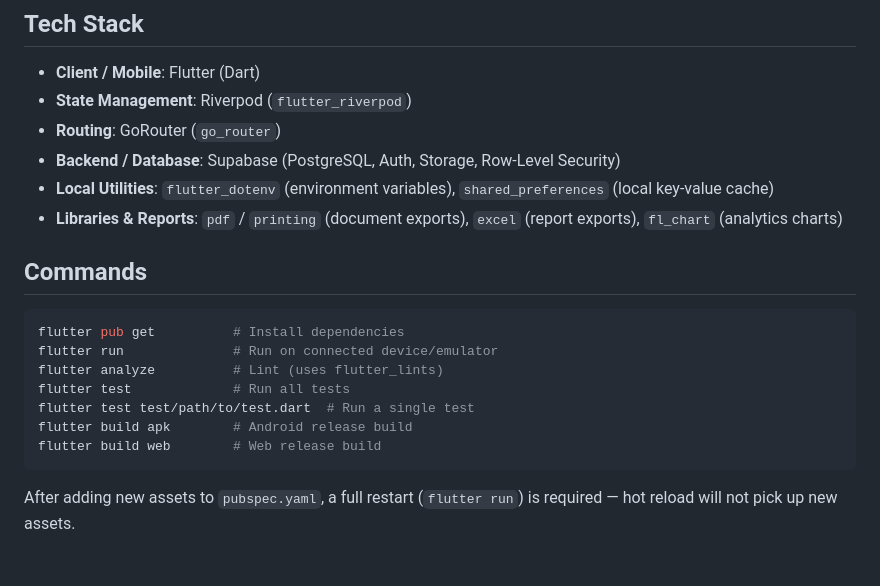
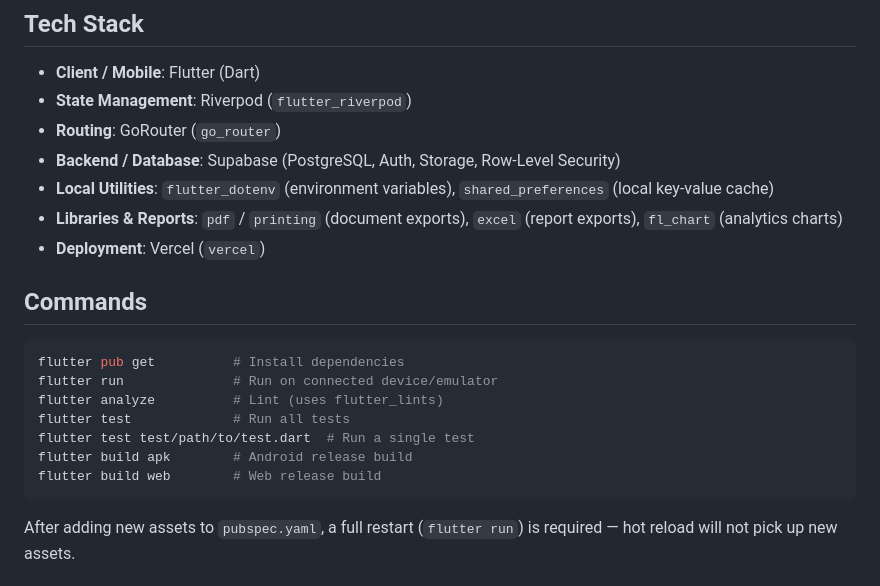
Before and after one commit to chhunsenghak/beltei_portal, a Markdown page: README.md, the part around the change. Drawn GitHub-style.

Commit message:
docs: add Vercel deployment information to README

````diff
--- a/README.md
+++ b/README.md
@@ -10,6 +10,7 @@ A comprehensive academic portal system designed for BELTEI International Univers
 - **Backend / Database**: Supabase (PostgreSQL, Auth, Storage, Row-Level Security)
 - **Local Utilities**: `flutter_dotenv` (environment variables), `shared_preferences` (local key-value cache)
 - **Libraries & Reports**: `pdf` / `printing` (document exports), `excel` (report exports), `fl_chart` (analytics charts)
+- **Deployment**: Vercel (`vercel`)
 
 ## Commands
 
@@ -22,6 +23,8 @@ flutter test test/path/to/test.dart  # Run a single test
 flutter build apk        # Android release build
 flutter build web        # Web release build
 ```
+
+
 
 After adding new assets to `pubspec.yaml`, a full restart (`flutter run`) is required — hot reload will not pick up new assets.
 
````
